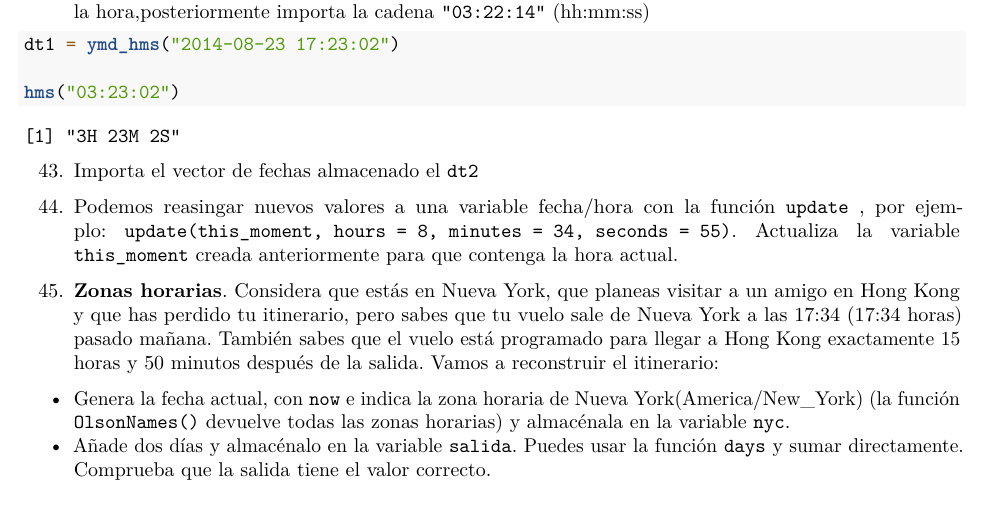
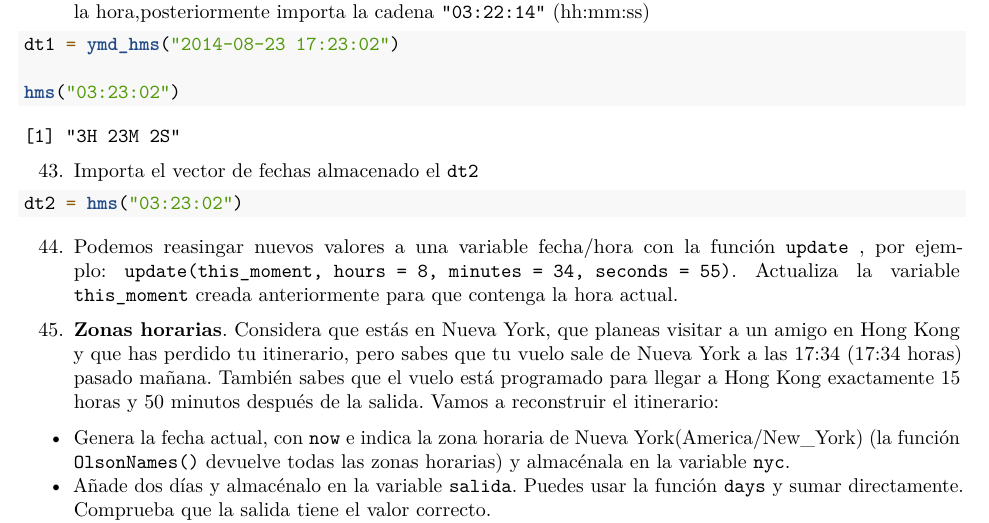
Before and after one commit to ruizrijo/RaceTema4, an R Markdown document (CarreraTydiverse_Alumno.Rmd): part of page 11 of 11, cut so that both start at the same text. Rendered offline with R 4.5, knitr and Pandoc, then LaTeX, with nearby package versions; some code elsewhere in the file could not run offline.

Commit message:
Ejercicio 43

````diff
--- a/CarreraTydiverse_Alumno.Rmd
+++ b/CarreraTydiverse_Alumno.Rmd
@@ -754,7 +754,7 @@ hms("03:23:02")
 43. Importa el vector de fechas almacenado el `dt2`
 
 ```{r}
-
+dt2 = hms("03:23:02")
 ```
 
 44. Podemos reasingar nuevos valores a una variable fecha/hora con la
````
